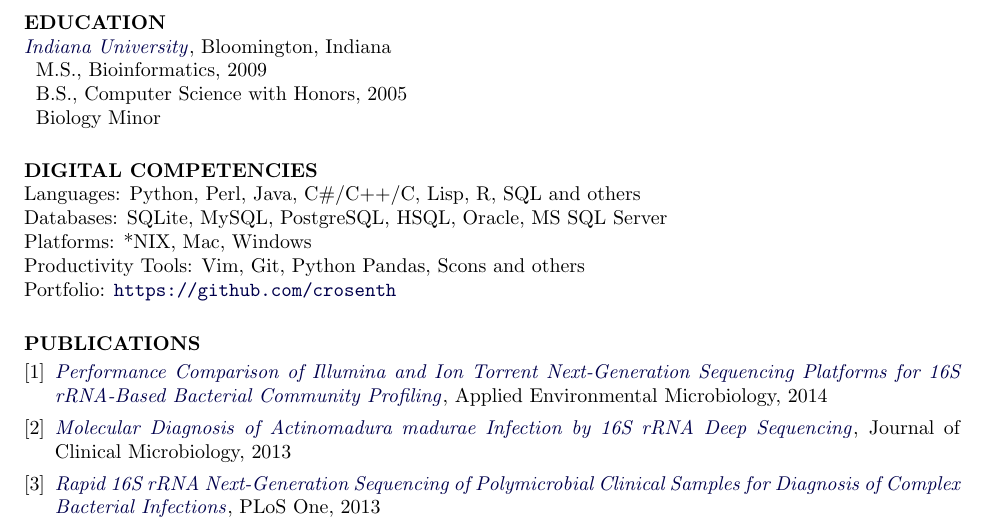
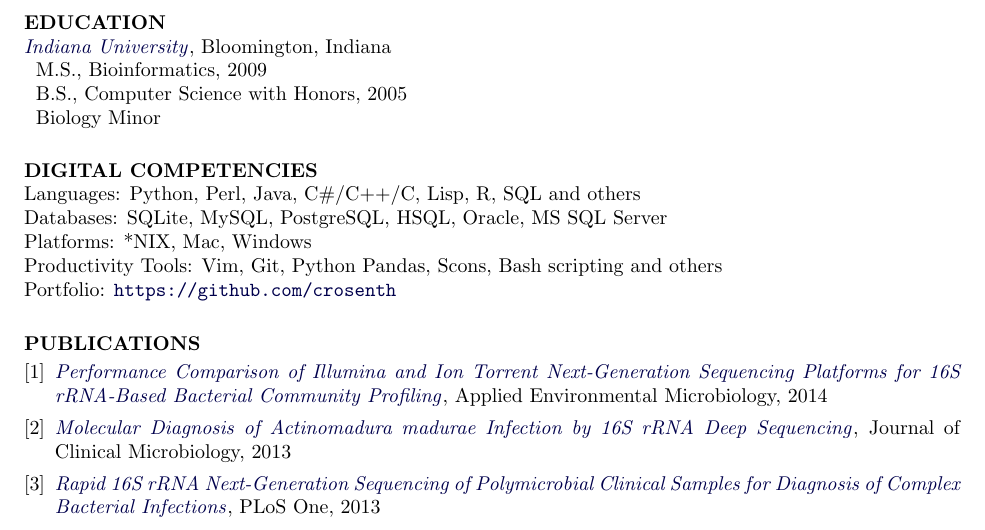
Before and after one commit to crosenth/resume, a LaTeX CV (crosenth.tex): part of the page, cut so that both start at the same text. Compiled offline with pdfLaTeX.

Commit message:
adding Bash scripting

```diff
--- a/crosenth.tex
+++ b/crosenth.tex
@@ -67,7 +67,7 @@ Biology Minor
 Languages: Python, Perl, Java, C\#/C++/C, Lisp, R, SQL and others\\
 Databases: SQLite, MySQL, PostgreSQL, HSQL, Oracle, MS SQL Server\\
 Platforms: *NIX, Mac, Windows\\
-Productivity Tools: Vim, Git, Python Pandas, Scons and others\\
+Productivity Tools: Vim, Git, Python Pandas, Scons, Bash scripting and others\\
 Portfolio: \url{https://github.com/crosenth}
 
 \section{PUBLICATIONS}
```
Also changed, not shown: crosenth.pdf.
